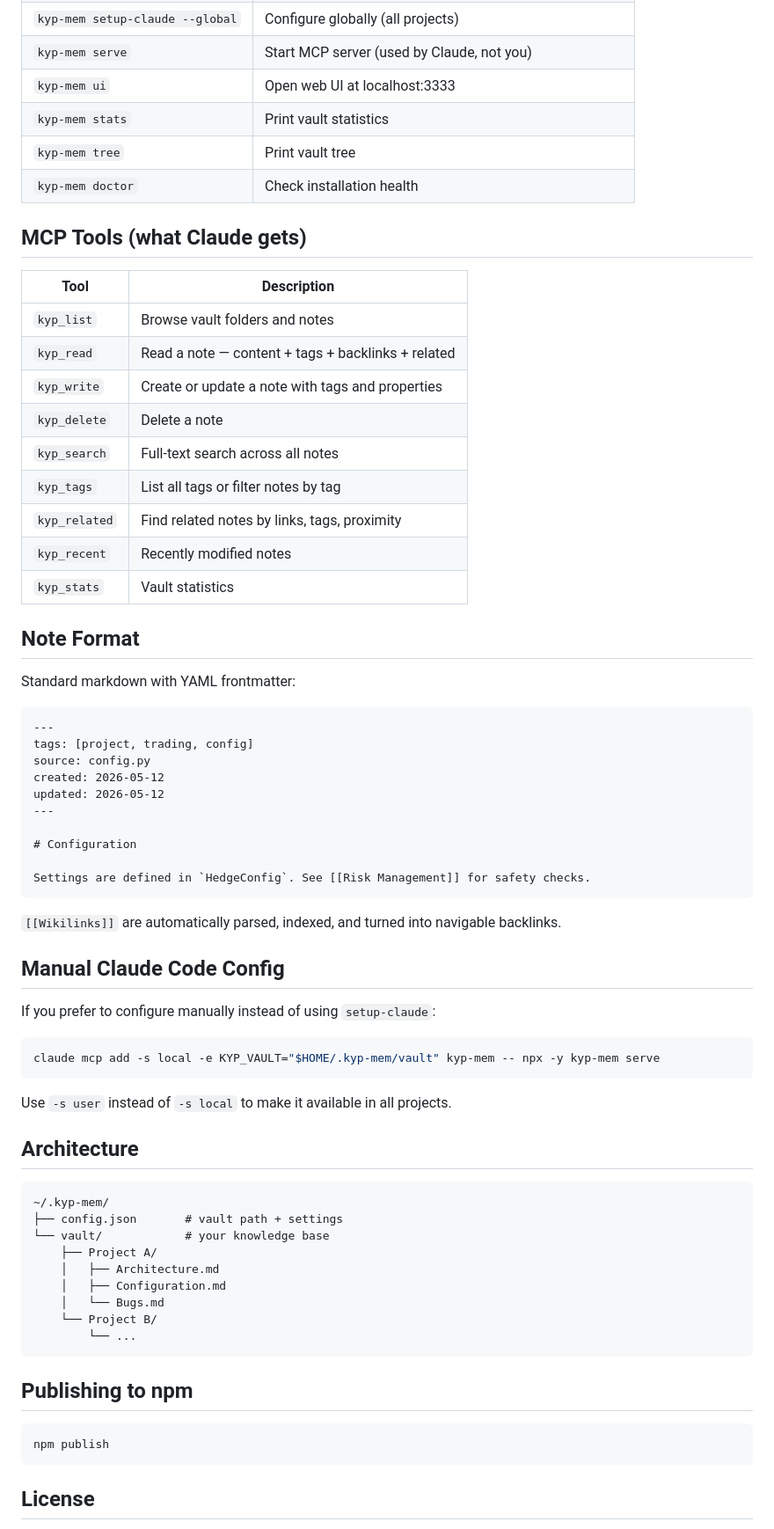
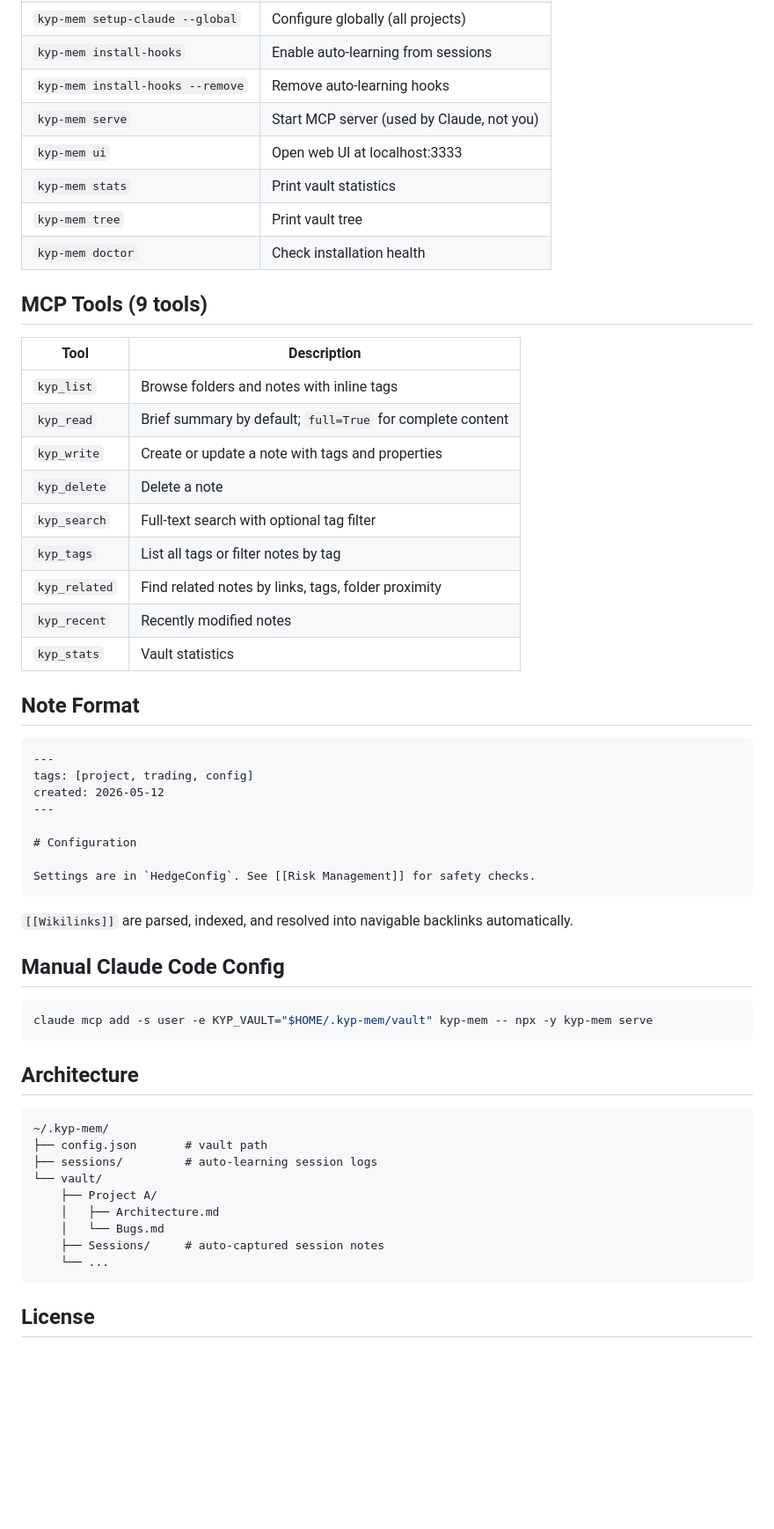
Before and after one commit to Adhithya-Karthikeyan/KYP-MEM, a Markdown page: README.md, the part around one of its changes. Shown at 88% size. GitHub-like rendering; blank space fills up the shorter version.

````diff
--- a/README.md
+++ b/README.md
@@ -69,71 +80,59 @@ Opens a rich interface at `localhost:3333` with:
 | `kyp-mem setup-claude --global` | Configure globally (all projects) |
+| `kyp-mem install-hooks` | Enable auto-learning from sessions |
+| `kyp-mem install-hooks --remove` | Remove auto-learning hooks |
 | `kyp-mem serve` | Start MCP server (used by Claude, not you) |
 | `kyp-mem ui` | Open web UI at localhost:3333 |
 | `kyp-mem stats` | Print vault statistics |
 | `kyp-mem tree` | Print vault tree |
 | `kyp-mem doctor` | Check installation health |
 
-## MCP Tools (what Claude gets)
+## MCP Tools (9 tools)
 
 | Tool | Description |
 |------|-------------|
-| `kyp_list` | Browse vault folders and notes |
-| `kyp_read` | Read a note — content + tags + backlinks + related |
+| `kyp_list` | Browse folders and notes with inline tags |
+| `kyp_read` | Brief summary by default; `full=True` for complete content |
 | `kyp_write` | Create or update a note with tags and properties |
 | `kyp_delete` | Delete a note |
-| `kyp_search` | Full-text search across all notes |
+| `kyp_search` | Full-text search with optional tag filter |
 | `kyp_tags` | List all tags or filter notes by tag |
-| `kyp_related` | Find related notes by links, tags, proximity |
+| `kyp_related` | Find related notes by links, tags, folder proximity |
 | `kyp_recent` | Recently modified notes |
 | `kyp_stats` | Vault statistics |
 
 ## Note Format
 
-Standard markdown with YAML frontmatter:
-
 ```markdown
 ---
 tags: [project, trading, config]
-source: config.py
 created: 2026-05-12
-updated: 2026-05-12
 ---
 
 # Configuration
 
-Settings are defined in `HedgeConfig`. See [[Risk Management]] for safety checks.
+Settings are in `HedgeConfig`. See [[Risk Management]] for safety checks.
 ```
 
-`[[Wikilinks]]` are automatically parsed, indexed, and turned into navigable backlinks.
+`[[Wikilinks]]` are parsed, indexed, and resolved into navigable backlinks automatically.
 
 ## Manual Claude Code Config
 
-If you prefer to configure manually instead of using `setup-claude`:
-
 ```bash
-claude mcp add -s local -e KYP_VAULT="$HOME/.kyp-mem/vault" kyp-mem -- npx -y kyp-mem serve
+claude mcp add -s user -e KYP_VAULT="$HOME/.kyp-mem/vault" kyp-mem -- npx -y kyp-mem serve
 ```
-
-Use `-s user` instead of `-s local` to make it available in all projects.
 
 ## Architecture
 
 ```
 ~/.kyp-mem/
-├── config.json       # vault path + settings
-└── vault/            # your knowledge base
+├── config.json       # vault path
+├── sessions/         # auto-learning session logs
+└── vault/
     ├── Project A/
     │   ├── Architecture.md
-    │   ├── Configuration.md
     │   └── Bugs.md
-    └── Project B/
-        └── ...
-```
-
-## Publishing to npm
-
-```bash
-npm publish
+    ├── Sessions/     # auto-captured session notes
+    └── ...
 ```
 
 ## License
````
Also changed, not shown: other parts of README.md (+39 -28 lines).
